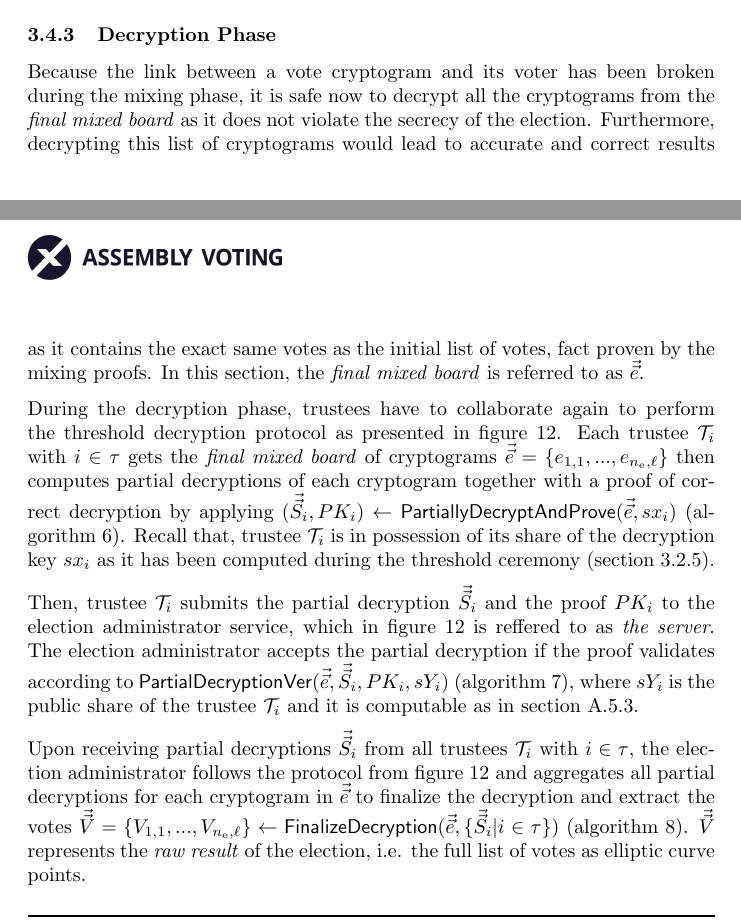
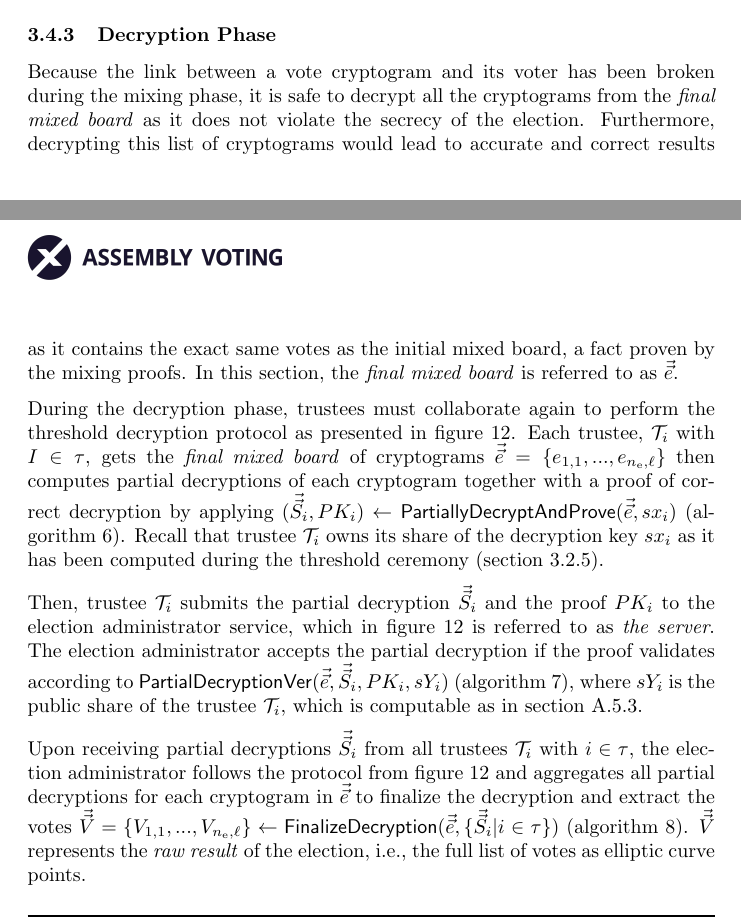
Before and after one commit to aion-dk/crypto-protocol-documentation, a LaTeX document (main.tex, which reads Chapters/3.4 Post-election phase.tex): two parts of pages 43 and 44 of 99, joined at a grey line, cut so that both start at the same text. Compiled offline with pdfLaTeX.

Commit message:
Grammarly on the decryption phase

```diff
--- a/Chapters/3.4 Post-election phase.tex
+++ b/Chapters/3.4 Post-election phase.tex
@@ -36,13 +36,13 @@ Assuming at least one honest trustee will not reveal its shuffling coefficients,
 
 
 \subsubsection{Decryption Phase} \label{sec: decryption phase}
-Because the link between a vote cryptogram and its voter has been broken during the mixing phase, it is safe now to decrypt all the cryptograms from the \textit{final mixed board} as it does not violate the secrecy of the election. Furthermore, decrypting this list of cryptograms would lead to accurate and correct results as it contains the exact same votes as the initial list of votes, fact proven by the mixing proofs. In this section, the \textit{final mixed board} is referred to as $\vec{\vec{e}}$.
+Because the link between a vote cryptogram and its voter has been broken during the mixing phase, it is safe to decrypt all the cryptograms from the \textit{final mixed board} as it does not violate the secrecy of the election. Furthermore, decrypting this list of cryptograms would lead to accurate and correct results as it contains the exact same votes as the initial mixed board, a fact proven by the mixing proofs. In this section, the \textit{final mixed board} is referred to as $\vec{\vec{e}}$.
 
-During the decryption phase, trustees have to collaborate again to perform the threshold decryption protocol as presented in \cref{fig: threshold decryption}. Each trustee $\mathcal{T}_i$ with $i \in \tau$ gets the \textit{final mixed board} of cryptograms $\vec{\vec{e}} = \{ e_{1, 1}, ..., e_{n_\mathrm{e}, \ell} \}$ then computes partial decryptions of each cryptogram together with a proof of correct decryption by applying $(\vec{\vec{S}}_i, PK_i) \gets \mathsf{PartiallyDecryptAndProve}(\vec{\vec{e}}, sx_i)$ (\cref{alg: partially decrypt and prove}). Recall that, trustee $\mathcal{T}_i$ is in possession of its share of the decryption key $sx_i$ as it has been computed during the threshold ceremony (\cref{sec: threshold ceremony}).
+During the decryption phase, trustees must collaborate again to perform the threshold decryption protocol as presented in \cref{fig: threshold decryption}. Each trustee, $\mathcal{T}_i$ with $I \in \tau$, gets the \textit{final mixed board} of cryptograms $\vec{\vec{e}} = \{ e_{1, 1}, ..., e_{n_\mathrm{e}, \ell} \}$ then computes partial decryptions of each cryptogram together with a proof of correct decryption by applying $(\vec{\vec{S}}_i, PK_i) \gets \mathsf{PartiallyDecryptAndProve}(\vec{\vec{e}}, sx_i)$ (\cref{alg: partially decrypt and prove}). Recall that trustee $\mathcal{T}_i$ owns its share of the decryption key $sx_i$ as it has been computed during the threshold ceremony (\cref{sec: threshold ceremony}).
 
-Then, trustee $\mathcal{T}_i$ submits the partial decryption $\vec{\vec{S}}_i$ and the proof $PK_i$ to the election administrator service, which in \cref{fig: threshold decryption} is reffered to as \textit{the server}. The election administrator accepts the partial decryption if the proof validates according to $\mathsf{PartialDecryptionVer}(\vec{\vec{e}}, \vec{\vec{S}}_i, PK_i, sY_i)$ (\cref{alg: partial decryption ver}), where $sY_i$ is the public share of the trustee $\mathcal{T}_i$ and it is computable as in \cref{app: threshold cryptosystem}.
+Then, trustee $\mathcal{T}_i$ submits the partial decryption $\vec{\vec{S}}_i$ and the proof $PK_i$ to the election administrator service, which in \cref{fig: threshold decryption} is referred to as \textit{the server}. The election administrator accepts the partial decryption if the proof validates according to $\mathsf{PartialDecryptionVer}(\vec{\vec{e}}, \vec{\vec{S}}_i, PK_i, sY_i)$ (\cref{alg: partial decryption ver}), where $sY_i$ is the public share of the trustee $\mathcal{T}_i$, which is computable as in \cref{app: threshold cryptosystem}.
 
-Upon receiving partial decryptions $\vec{\vec{S}}_i$ from all trustees $\mathcal{T}_i$ with $i \in \tau$, the election administrator follows the protocol from \cref{fig: threshold decryption} and aggregates all partial decryptions for each cryptogram in $\vec{\vec{e}}$ to finalize the decryption and extract the votes $\vec{\vec{V}} = \{ V_{1, 1}, ..., V_{n_\mathrm{e}, \ell} \} \gets \mathsf{FinalizeDecryption} (\vec{\vec{e}}, \{ \vec{\vec{S}}_i | i \in \tau \})$ (\cref{alg: finalize decryption}). $\vec{\vec{V}}$ represents the \textit{raw result} of the election, i.e. the full list of votes as elliptic curve points.
+Upon receiving partial decryptions $\vec{\vec{S}}_i$ from all trustees $\mathcal{T}_i$ with $i \in \tau$, the election administrator follows the protocol from \cref{fig: threshold decryption} and aggregates all partial decryptions for each cryptogram in $\vec{\vec{e}}$ to finalize the decryption and extract the votes $\vec{\vec{V}} = \{ V_{1, 1}, ..., V_{n_\mathrm{e}, \ell} \} \gets \mathsf{FinalizeDecryption} (\vec{\vec{e}}, \{ \vec{\vec{S}}_i | i \in \tau \})$ (\cref{alg: finalize decryption}). $\vec{\vec{V}}$ represents the \textit{raw result} of the election, i.e., the full list of votes as elliptic curve points.
 
 \begin{algorithm}[ht]
     \DontPrintSemicolon
```
Also changed, not shown: Chapters/3.4 Post-election phase.tex (2 more changed lines).
